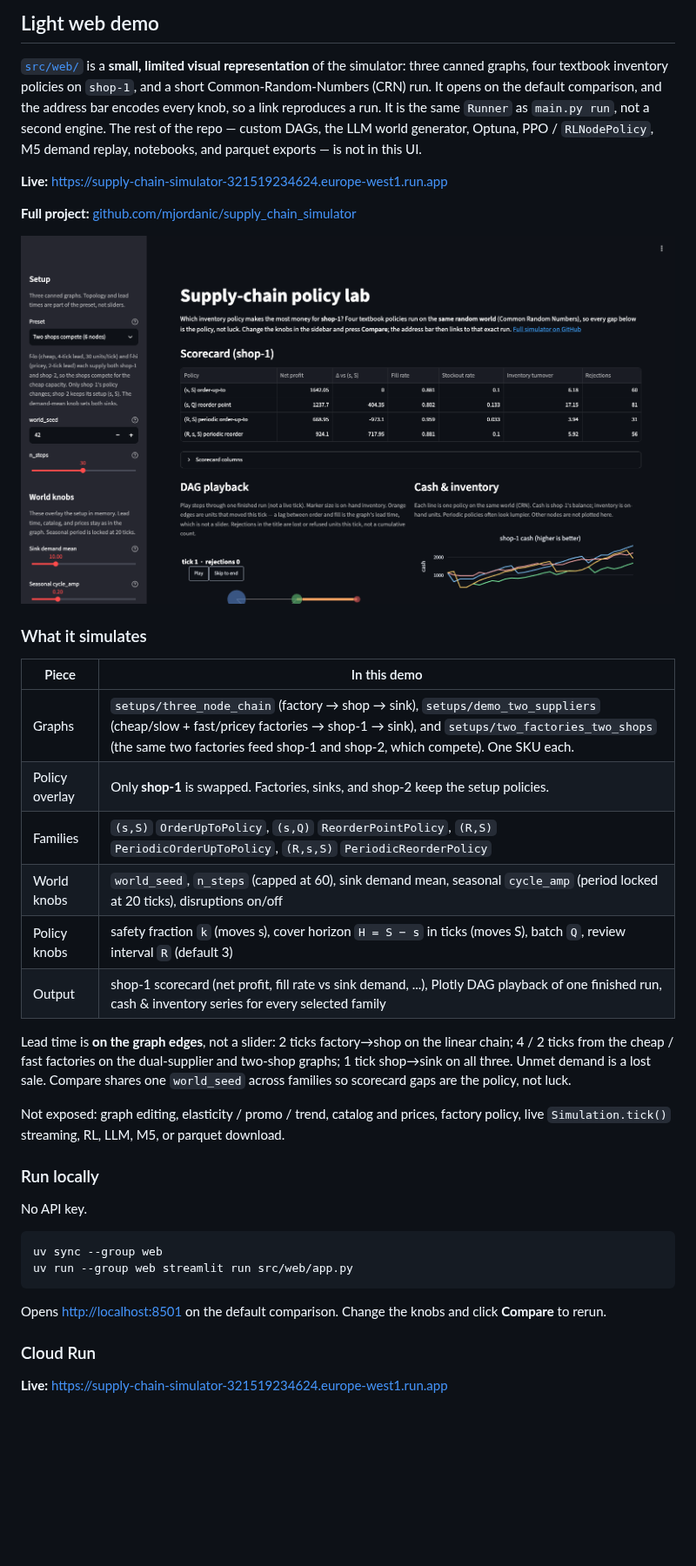
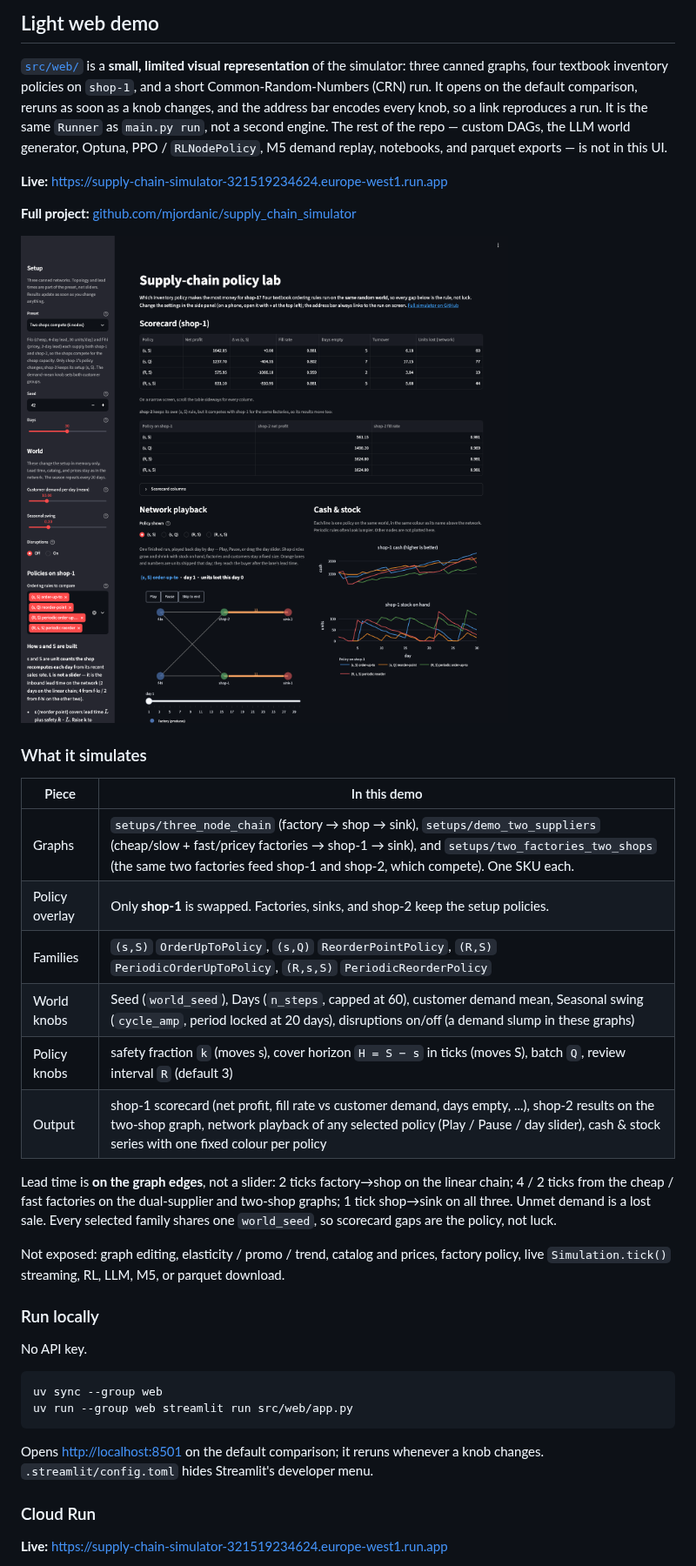
Before and after one commit to mjordanic/supply_chain_simulator, a Markdown page: README.md, the part around the change. Shown at 87% size. GitHub-like rendering; pictures changed too: docs/images/web_demo_policy_lab.png; blank space fills up the shorter version.

````diff
--- a/README.md
+++ b/README.md
@@ -42,8 +42,8 @@ setup requires an API key.
 
 [`src/web/`](src/web/) is a **small, limited visual representation** of the simulator:
 three canned graphs, four textbook inventory policies on `shop-1`, and a short
-Common-Random-Numbers (CRN) run. It opens on the default comparison, and the address
-bar encodes every knob, so a link reproduces a run. It is the same `Runner` as `main.py run`, not a
+Common-Random-Numbers (CRN) run. It opens on the default comparison, reruns as soon as a
+knob changes, and the address bar encodes every knob, so a link reproduces a run. It is the same `Runner` as `main.py run`, not a
 second engine. The rest of the repo — custom DAGs, the LLM world generator, Optuna,
 PPO / `RLNodePolicy`, M5 demand replay, notebooks, and parquet exports — is not in
 this UI.
@@ -62,15 +62,15 @@ this UI.
 | Graphs         | `setups/three_node_chain` (factory → shop → sink), `setups/demo_two_suppliers` (cheap/slow + fast/pricey factories → shop-1 → sink), and `setups/two_factories_two_shops` (the same two factories feed shop-1 and shop-2, which compete). One SKU each. |
 | Policy overlay | Only **shop-1** is swapped. Factories, sinks, and shop-2 keep the setup policies.                                                                     |
 | Families       | `(s,S)` `OrderUpToPolicy`, `(s,Q)` `ReorderPointPolicy`, `(R,S)` `PeriodicOrderUpToPolicy`, `(R,s,S)` `PeriodicReorderPolicy`                         |
-| World knobs    | `world_seed`, `n_steps` (capped at 60), sink demand mean, seasonal `cycle_amp` (period locked at 20 ticks), disruptions on/off                        |
+| World knobs    | Seed (`world_seed`), Days (`n_steps`, capped at 60), customer demand mean, Seasonal swing (`cycle_amp`, period locked at 20 days), disruptions on/off (a demand slump in these graphs) |
 | Policy knobs   | safety fraction `k` (moves s), cover horizon `H = S − s` in ticks (moves S), batch `Q`, review interval `R` (default 3)                               |
-| Output         | shop-1 scorecard (net profit, fill rate vs sink demand, ...), Plotly DAG playback of one finished run, cash & inventory series for every selected family |
+| Output         | shop-1 scorecard (net profit, fill rate vs customer demand, days empty, ...), shop-2 results on the two-shop graph, network playback of any selected policy (Play / Pause / day slider), cash & stock series with one fixed colour per policy |
 
 
 Lead time is **on the graph edges**, not a slider: 2 ticks factory→shop on the linear
 chain; 4 / 2 ticks from the cheap / fast factories on the dual-supplier and two-shop
-graphs; 1 tick shop→sink on all three. Unmet demand is a lost sale. Compare shares one `world_seed`
-across families so scorecard gaps are the policy, not luck.
+graphs; 1 tick shop→sink on all three. Unmet demand is a lost sale. Every selected family
+shares one `world_seed`, so scorecard gaps are the policy, not luck.
 
 Not exposed: graph editing, elasticity / promo / trend, catalog and prices, factory
 policy, live `Simulation.tick()` streaming, RL, LLM, M5, or parquet download.
@@ -84,8 +84,8 @@ uv sync --group web
 uv run --group web streamlit run src/web/app.py
 ```
 
-Opens [http://localhost:8501](http://localhost:8501) on the default comparison. Change
-the knobs and click **Compare** to rerun.
+Opens [http://localhost:8501](http://localhost:8501) on the default comparison; it reruns
+whenever a knob changes. `.streamlit/config.toml` hides Streamlit's developer menu.
 
 ### Cloud Run
 
````
Also changed, not shown: docs/adr/0023-web-demo-cloud-run.md (+2 -2 lines), 8 other files.
